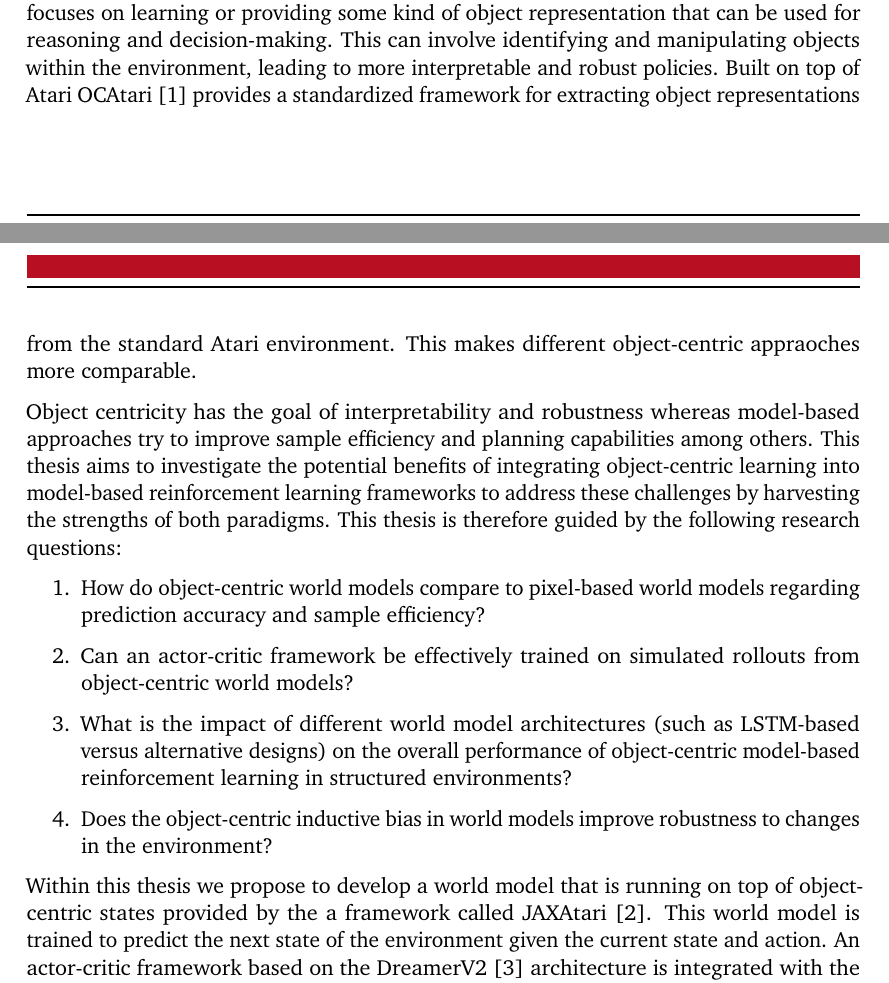
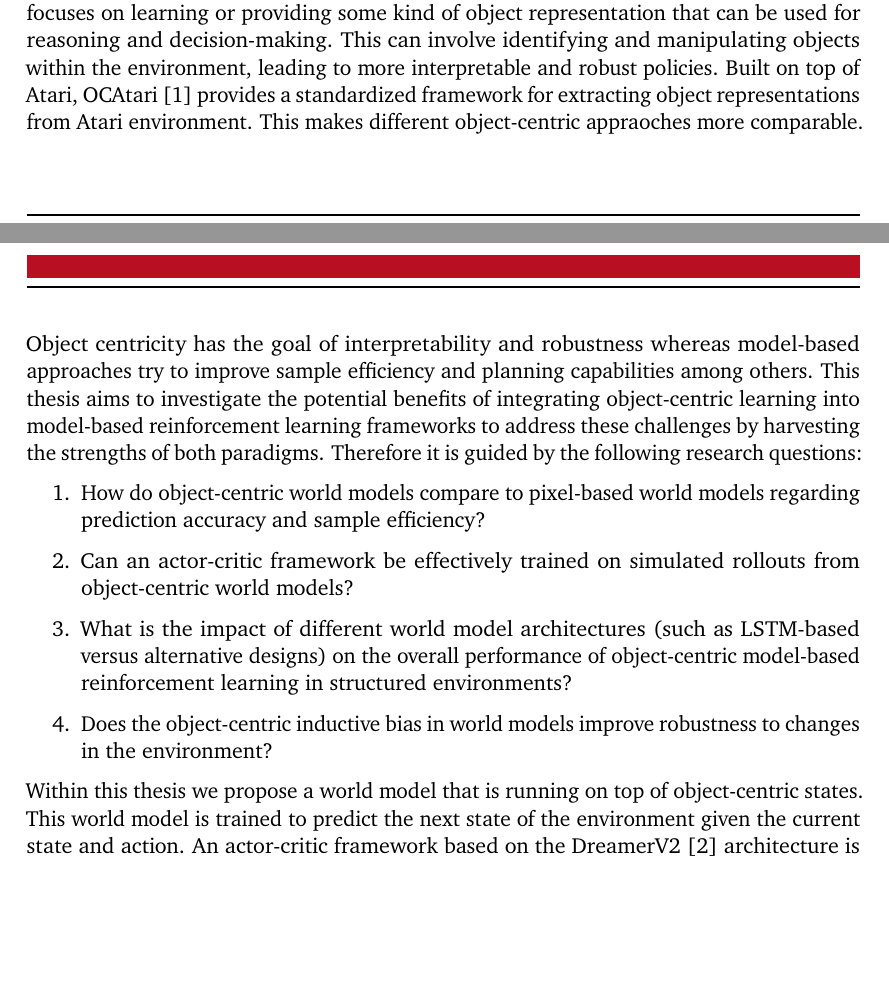
Before and after one commit to fhilprec/Object-Centric-World-Model-Reinforcement-Learning, a LaTeX thesis (MBRL/LaTeX/doc/latex/tuda-ci/example/DEMO-TUDaThesis.tex): two parts of pages 8 and 9 of 47 before the commit and two parts of pages 8 and 9 of 46 after it, joined at a grey line, cut so that both start at the same text, the shorter picture padded with empty space. Compiled offline with pdfLaTeX.

Commit message:
until page 9

```diff
--- a/MBRL/LaTeX/doc/latex/tuda-ci/example/DEMO-TUDaThesis.tex
+++ b/MBRL/LaTeX/doc/latex/tuda-ci/example/DEMO-TUDaThesis.tex
@@ -155,16 +155,16 @@ A solution to the lack of structure and interpretability can be object
 centricity, which focuses on learning or providing some kind of object
 representation that can be used for reasoning and decision-making. This can
 involve identifying and manipulating objects within the environment, leading to
-more interpretable and robust policies. Built on top of Atari OCAtari
+more interpretable and robust policies. Built on top of Atari, OCAtari
 \cite{delfosse2023ocatari} provides a standardized framework for extracting
-object representations from the standard Atari environment. This makes
+object representations from Atari environment. This makes
 different object-centric appraoches more comparable.
 
 Object centricity has the goal of interpretability and robustness whereas model-based approaches try to improve sample efficiency and planning capabilities
 among others. This thesis aims to investigate the potential benefits of
 integrating object-centric learning into model-based reinforcement learning
 frameworks to address these challenges by harvesting the strengths of both
-paradigms. This thesis is therefore guided by the following research questions:
+paradigms. Therefore it is guided by the following research questions:
 \begin{enumerate}
 	\item How do object-centric \worldmodel{}s compare to pixel-based \worldmodel{}s
 	      regarding prediction accuracy and sample efficiency?
@@ -176,9 +176,8 @@ paradigms. This thesis is therefore guided by the following research questions:
 	      changes in the environment?
 \end{enumerate}
 
-Within this thesis we propose to develop a \worldmodel{} that is running on top
-of object-centric states provided by the a framework called JAXAtari
-\cite{jaxatari}. This \worldmodel{} is trained to predict the next state of the
+Within this thesis we propose a \worldmodel{} that is running on top
+of object-centric states. This \worldmodel{} is trained to predict the next state of the
 environment given the current state and action. An actor-critic framework based
 on the DreamerV2 \cite{hafner2020dream} architecture is integrated with the
 \worldmodel{} to learn policies from imagined rollouts. The training pipeline
```
